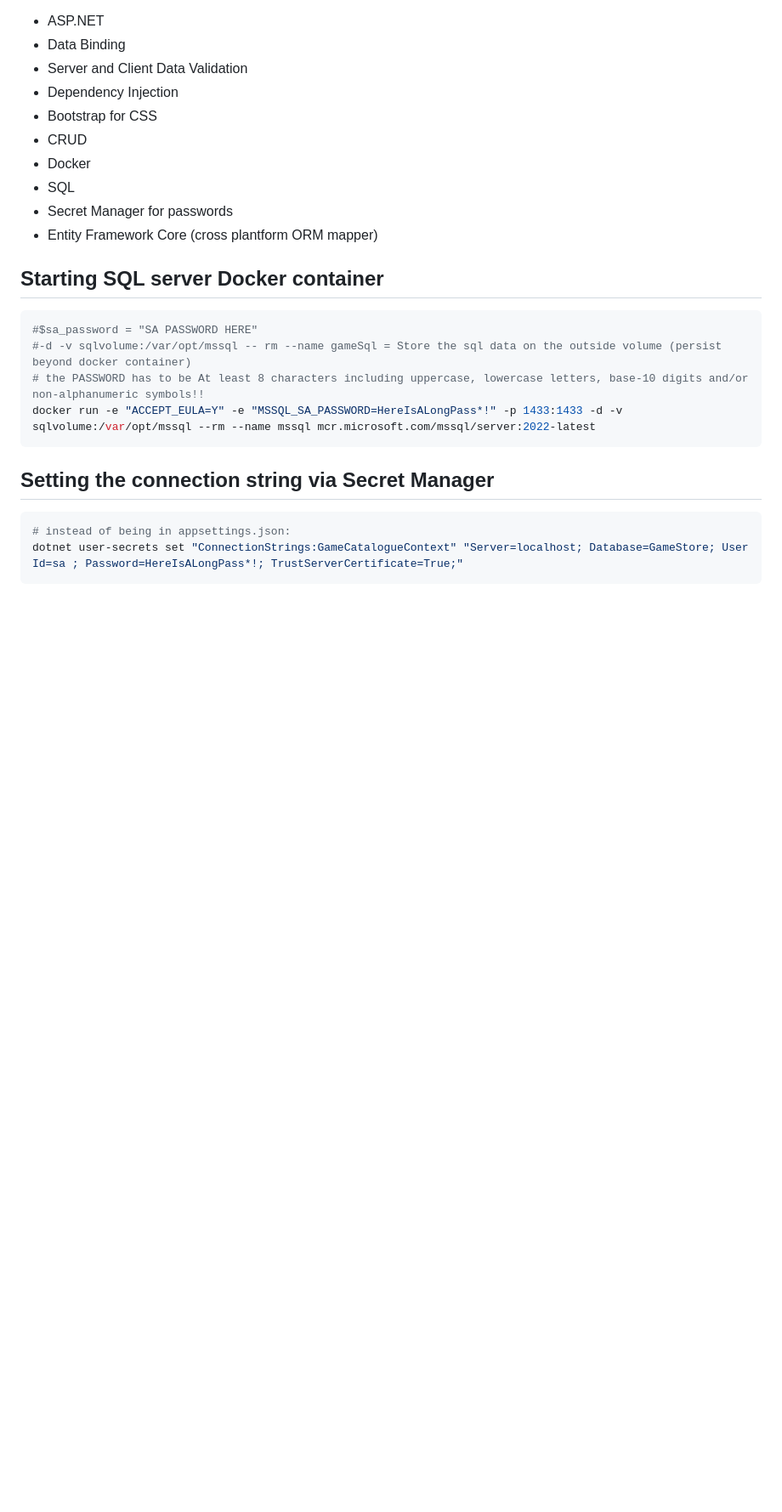
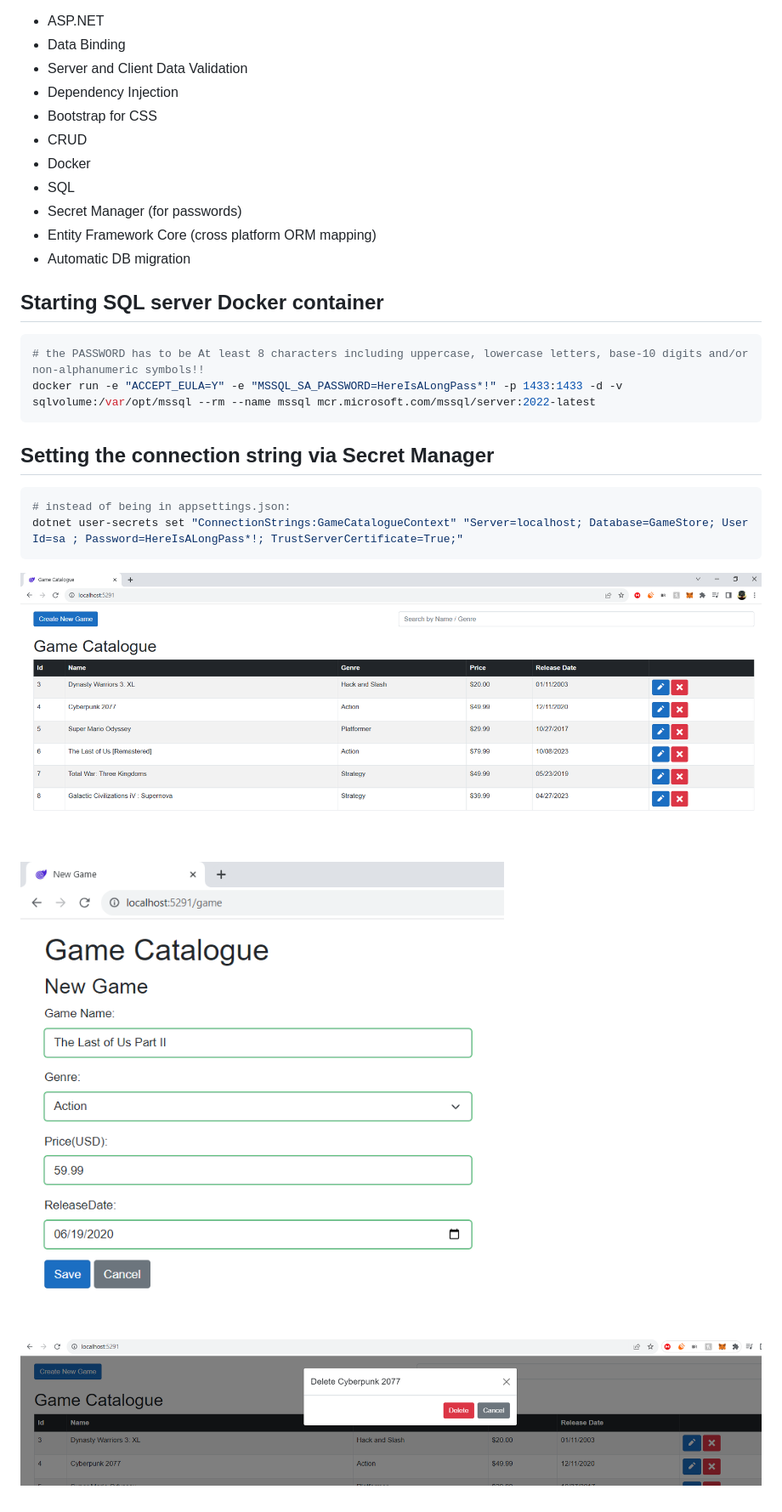
Before and after one commit to Havie/GameCatalogue, a Markdown page: README.md, the part around the change. Shown: that part at 85% size. GitHub-like rendering; pictures changed too: Images/DeleteModal.PNG (added), Images/Home_GameCatalogue.PNG (added), Images/NewGame.PNG (added); blank space fills up the shorter version.

````diff
--- a/README.md
+++ b/README.md
@@ -9,14 +9,13 @@
  + CRUD
  + Docker
  + SQL
- + Secret Manager for passwords
- + Entity Framework Core (cross plantform ORM mapper)
+ + Secret Manager (for passwords)
+ + Entity Framework Core (cross platform ORM mapping)
+ + Automatic DB migration
 
 
  ## Starting SQL server Docker container
  ```powershell
- #$sa_password = "SA PASSWORD HERE"
- #-d -v sqlvolume:/var/opt/mssql -- rm --name gameSql = Store the sql data on the outside volume (persist beyond docker container)
  # the PASSWORD has to be At least 8 characters including uppercase, lowercase letters, base-10 digits and/or non-alphanumeric symbols!!
 docker run -e "ACCEPT_EULA=Y" -e "MSSQL_SA_PASSWORD=HereIsALongPass*!" -p 1433:1433 -d -v sqlvolume:/var/opt/mssql --rm --name mssql mcr.microsoft.com/mssql/server:2022-latest
  ```
@@ -26,3 +25,7 @@ docker run -e "ACCEPT_EULA=Y" -e "MSSQL_SA_PASSWORD=HereIsALongPass*!" -p 1433:1
   # instead of being in appsettings.json:
 dotnet user-secrets set "ConnectionStrings:GameCatalogueContext" "Server=localhost; Database=GameStore; User Id=sa ; Password=HereIsALongPass*!; TrustServerCertificate=True;"
   ```
+
+  ![](Images/Home_GameCatalogue.PNG)
+  ![](Images/NewGame.PNG)
+  ![](Images/DeleteModal.PNG)
````
Also changed, not shown: 3 other files.
